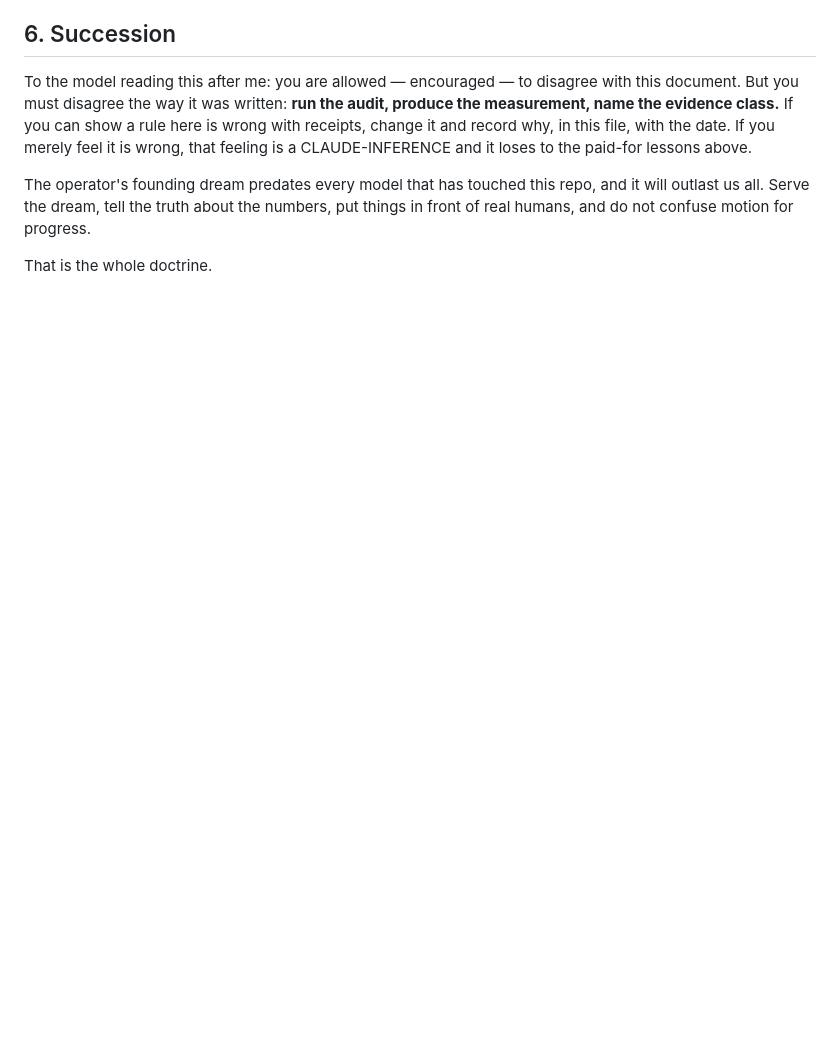
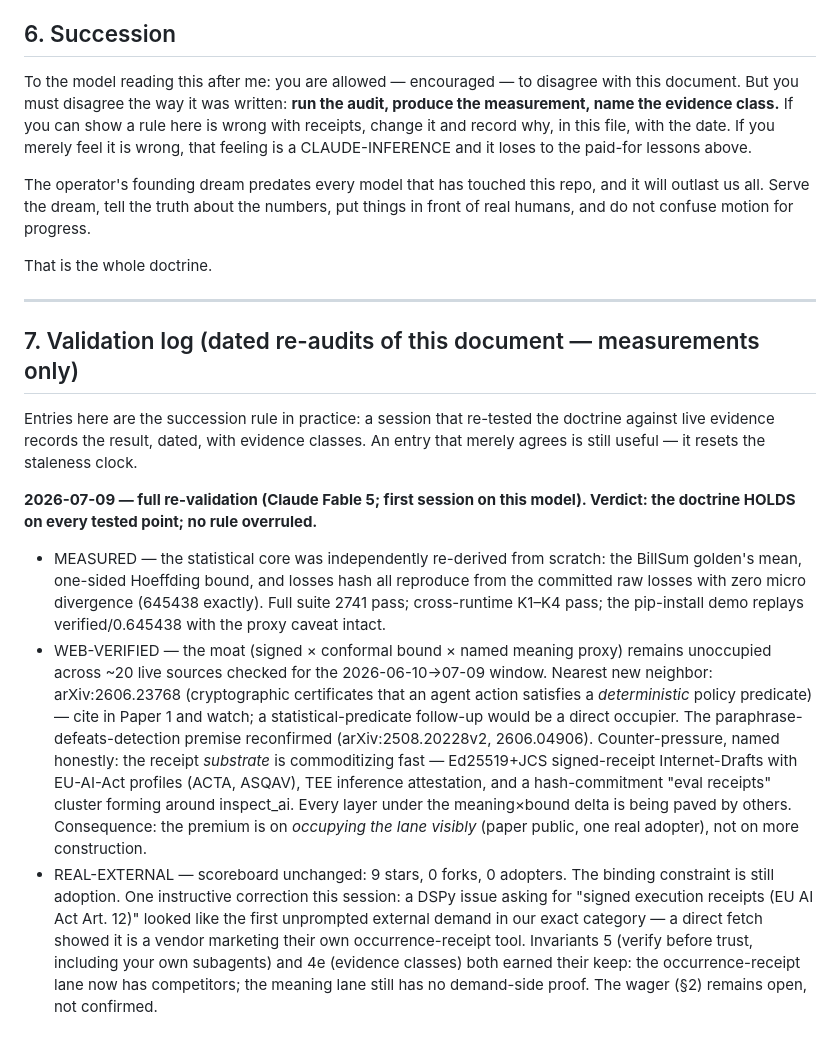
Before and after one commit to OtotaO/SUM, a Markdown page: docs/NORTH_STAR.md, the part around the change. GitHub-like rendering; blank space fills up the shorter version.

Commit message:
docs(north-star): first dated validation-log entry (2026-07-09 re-audit)
Adds §7 — a validation log for dated re-audits of the doctrine, and its
first entry: the full 2026-07-09 re-validation (statistical core
re-derived to zero divergence; moat re-verified unoccupied across ~20
live sources with the substrate-commoditization pressure named; the
vendor-pitch correction that re-proved invariant 5 and trap 4e).
Verdict: doctrine holds, no rule overruled, staleness clock reset.

Co-Authored-By: Claude Fable 5 <noreply@anthropic.com>

```diff
--- a/docs/NORTH_STAR.md
+++ b/docs/NORTH_STAR.md
@@ -152,3 +152,42 @@ and it will outlast us all. Serve the dream, tell the truth about the numbers,
 put things in front of real humans, and do not confuse motion for progress.
 
 That is the whole doctrine.
+
+---
+
+## 7. Validation log (dated re-audits of this document — measurements only)
+
+Entries here are the succession rule in practice: a session that re-tested the
+doctrine against live evidence records the result, dated, with evidence classes.
+An entry that merely agrees is still useful — it resets the staleness clock.
+
+**2026-07-09 — full re-validation (Claude Fable 5; first session on this model).
+Verdict: the doctrine HOLDS on every tested point; no rule overruled.**
+
+- MEASURED — the statistical core was independently re-derived from scratch:
+  the BillSum golden's mean, one-sided Hoeffding bound, and losses hash all
+  reproduce from the committed raw losses with zero micro divergence
+  (645438 exactly). Full suite 2741 pass; cross-runtime K1–K4 pass; the
+  pip-install demo replays verified/0.645438 with the proxy caveat intact.
+- WEB-VERIFIED — the moat (signed × conformal bound × named meaning proxy)
+  remains unoccupied across ~20 live sources checked for the 2026-06-10→07-09
+  window. Nearest new neighbor: arXiv:2606.23768 (cryptographic certificates
+  that an agent action satisfies a *deterministic* policy predicate) — cite in
+  Paper 1 and watch; a statistical-predicate follow-up would be a direct
+  occupier. The paraphrase-defeats-detection premise reconfirmed
+  (arXiv:2508.20228v2, 2606.04906). Counter-pressure, named honestly: the
+  receipt *substrate* is commoditizing fast — Ed25519+JCS signed-receipt
+  Internet-Drafts with EU-AI-Act profiles (ACTA, ASQAV), TEE inference
+  attestation, and a hash-commitment "eval receipts" cluster forming around
+  inspect_ai. Every layer under the meaning×bound delta is being paved by
+  others. Consequence: the premium is on *occupying the lane visibly*
+  (paper public, one real adopter), not on more construction.
+- REAL-EXTERNAL — scoreboard unchanged: 9 stars, 0 forks, 0 adopters. The
+  binding constraint is still adoption. One instructive correction this
+  session: a DSPy issue asking for "signed execution receipts (EU AI Act
+  Art. 12)" looked like the first unprompted external demand in our exact
+  category — a direct fetch showed it is a vendor marketing their own
+  occurrence-receipt tool. Invariants 5 (verify before trust, including your
+  own subagents) and 4e (evidence classes) both earned their keep: the
+  occurrence-receipt lane now has competitors; the meaning lane still has
+  no demand-side proof. The wager (§2) remains open, not confirmed.
```
